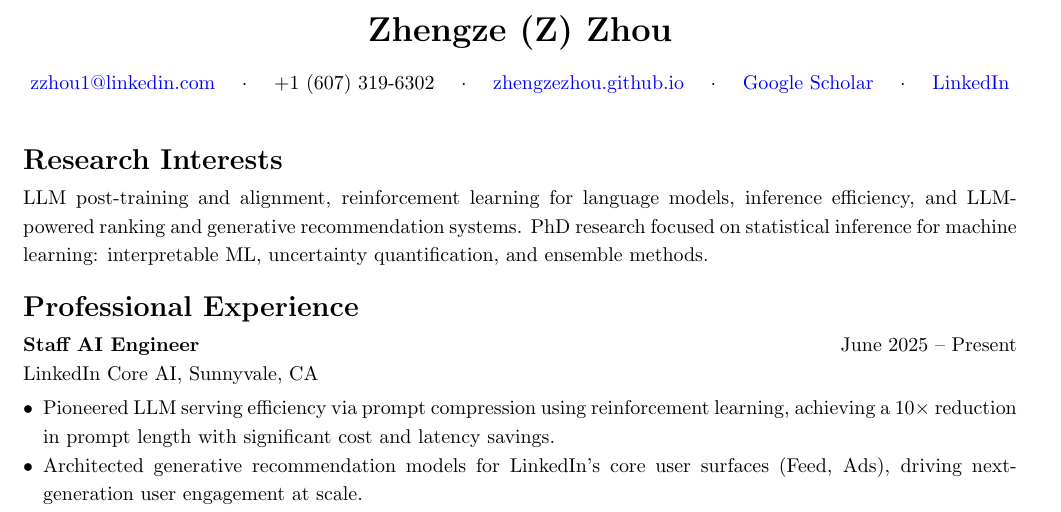
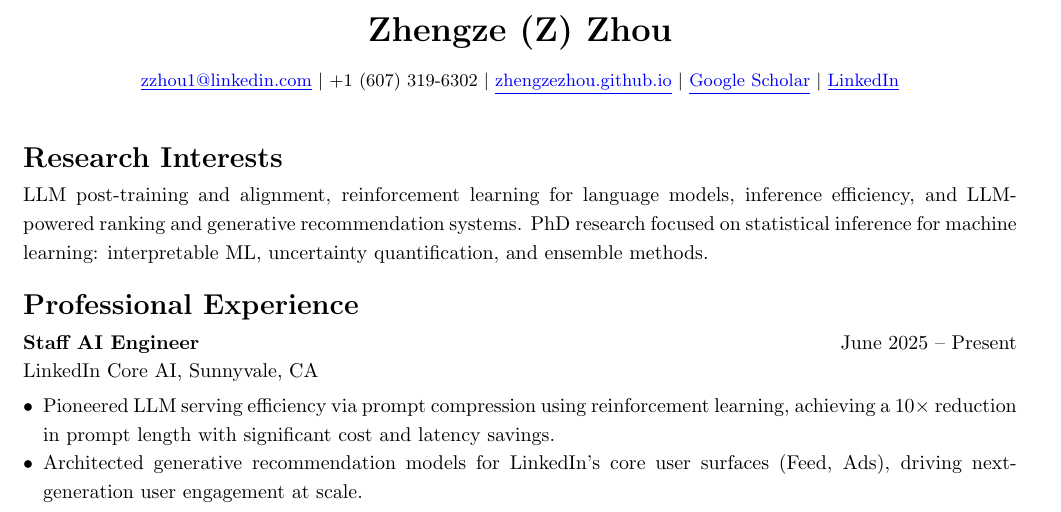
Before and after one commit to ZhengzeZhou/ZhengzeZhou.github.io, a LaTeX CV (cv.tex): part of page 1 of 2, cut so that both start at the same text. Compiled offline with pdfLaTeX.

Commit message:
Update contact line to Jake's Resume style (pipe separators, underlined links)
Co-Authored-By: Claude Sonnet 4.6 <noreply@anthropic.com>

```diff
--- a/cv.tex
+++ b/cv.tex
@@ -24,11 +24,12 @@
 
 %% ── Contact ──────────────────────────────────────────────────────────────────
 \begin{center}
-  \href{mailto:zzhou1@linkedin.com}{zzhou1@linkedin.com}
-  \quad $\cdot$ \quad +1 (607) 319-6302
-  \quad $\cdot$ \quad \href{https://zhengzezhou.github.io}{zhengzezhou.github.io}
-  \quad $\cdot$ \quad \href{https://scholar.google.com/citations?user=MEEbBwMAAAAJ&hl=en}{Google Scholar}
-  \quad $\cdot$ \quad \href{https://www.linkedin.com/in/z-zhou-42139bb7/}{LinkedIn}
+  \small
+  \href{mailto:zzhou1@linkedin.com}{\underline{zzhou1@linkedin.com}}
+  $|$ +1 (607) 319-6302
+  $|$ \href{https://zhengzezhou.github.io}{\underline{zhengzezhou.github.io}}
+  $|$ \href{https://scholar.google.com/citations?user=MEEbBwMAAAAJ&hl=en}{\underline{Google Scholar}}
+  $|$ \href{https://www.linkedin.com/in/z-zhou-42139bb7/}{\underline{LinkedIn}}
 \end{center}
 
 \vspace{1mm}
```
